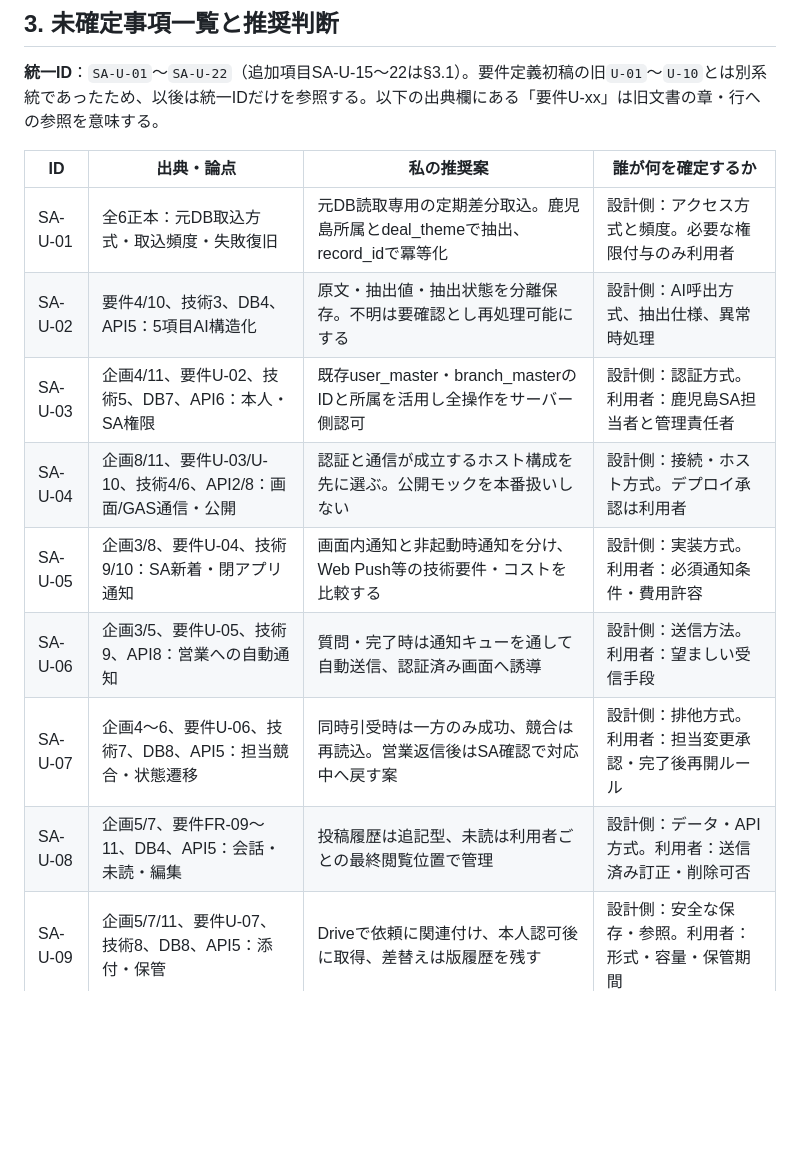
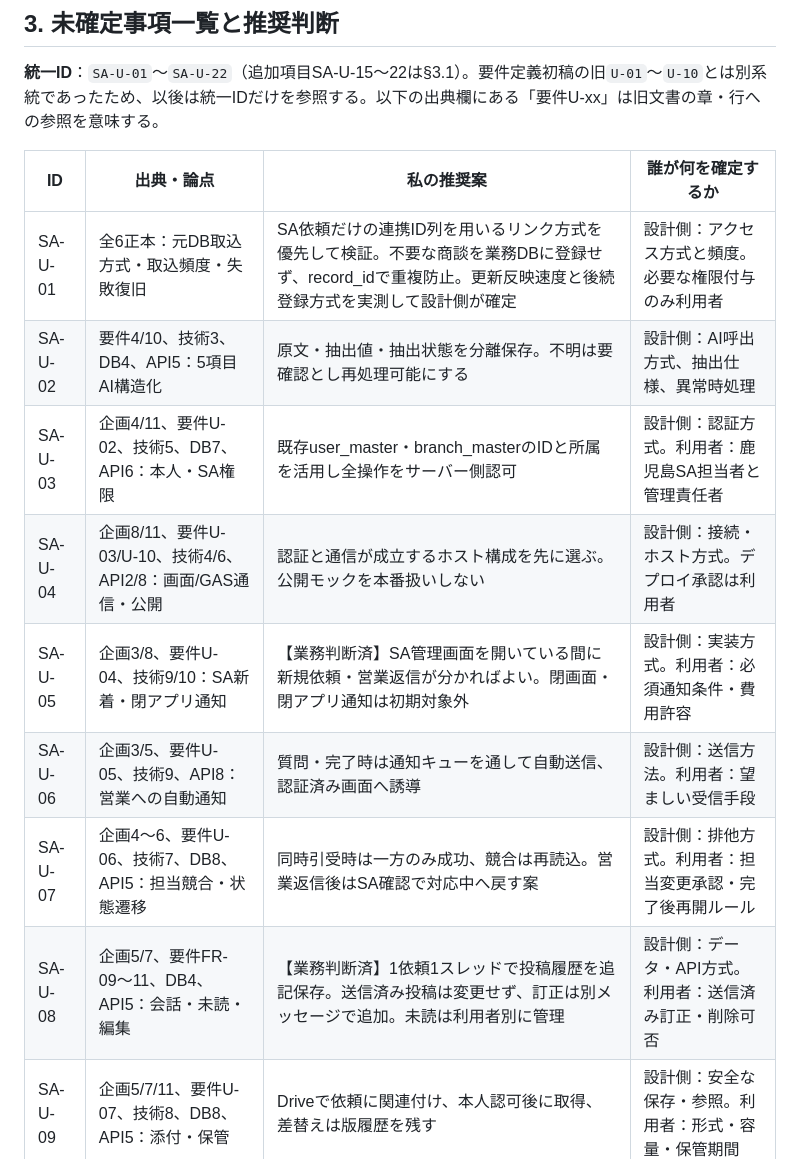
Before and after one commit to xxxinakenxxx-hash/SA-management, a Markdown page: docs/計画/【AIメモSA管理】未確定事項確認書.md, the part around one of its changes. GitHub-like rendering; blank space fills up the shorter version.

Commit message:
docs: record SA-U-01..22 decisions and thread-driven workflow

```diff
--- a/docs/計画/【AIメモSA管理】未確定事項確認書.md
+++ b/docs/計画/【AIメモSA管理】未確定事項確認書.md
@@ -27,14 +27,14 @@
 
 | ID | 出典・論点 | 私の推奨案 | 誰が何を確定するか |
 | --- | --- | --- | --- |
-| SA-U-01 | 全6正本：元DB取込方式・取込頻度・失敗復旧 | 元DB読取専用の定期差分取込。鹿児島所属とdeal_themeで抽出、record_idで冪等化 | 設計側：アクセス方式と頻度。必要な権限付与のみ利用者 |
+| SA-U-01 | 全6正本：元DB取込方式・取込頻度・失敗復旧 | SA依頼だけの連携ID列を用いるリンク方式を優先して検証。不要な商談を業務DBに登録せず、record_idで重複防止。更新反映速度と後続登録方式を実測して設計側が確定 | 設計側：アクセス方式と頻度。必要な権限付与のみ利用者 |
 | SA-U-02 | 要件4/10、技術3、DB4、API5：5項目AI構造化 | 原文・抽出値・抽出状態を分離保存。不明は要確認とし再処理可能にする | 設計側：AI呼出方式、抽出仕様、異常時処理 |
 | SA-U-03 | 企画4/11、要件U-02、技術5、DB7、API6：本人・SA権限 | 既存user_master・branch_masterのIDと所属を活用し全操作をサーバー側認可 | 設計側：認証方式。利用者：鹿児島SA担当者と管理責任者 |
 | SA-U-04 | 企画8/11、要件U-03/U-10、技術4/6、API2/8：画面/GAS通信・公開 | 認証と通信が成立するホスト構成を先に選ぶ。公開モックを本番扱いしない | 設計側：接続・ホスト方式。デプロイ承認は利用者 |
-| SA-U-05 | 企画3/8、要件U-04、技術9/10：SA新着・閉アプリ通知 | 画面内通知と非起動時通知を分け、Web Push等の技術要件・コストを比較する | 設計側：実装方式。利用者：必須通知条件・費用許容 |
+| SA-U-05 | 企画3/8、要件U-04、技術9/10：SA新着・閉アプリ通知 | 【業務判断済】SA管理画面を開いている間に新規依頼・営業返信が分かればよい。閉画面・閉アプリ通知は初期対象外 | 設計側：実装方式。利用者：必須通知条件・費用許容 |
 | SA-U-06 | 企画3/5、要件U-05、技術9、API8：営業への自動通知 | 質問・完了時は通知キューを通して自動送信、認証済み画面へ誘導 | 設計側：送信方法。利用者：望ましい受信手段 |
 | SA-U-07 | 企画4〜6、要件U-06、技術7、DB8、API5：担当競合・状態遷移 | 同時引受時は一方のみ成功、競合は再読込。営業返信後はSA確認で対応中へ戻す案 | 設計側：排他方式。利用者：担当変更承認・完了後再開ルール |
-| SA-U-08 | 企画5/7、要件FR-09〜11、DB4、API5：会話・未読・編集 | 投稿履歴は追記型、未読は利用者ごとの最終閲覧位置で管理 | 設計側：データ・API方式。利用者：送信済み訂正・削除可否 |
+| SA-U-08 | 企画5/7、要件FR-09〜11、DB4、API5：会話・未読・編集 | 【業務判断済】1依頼1スレッドで投稿履歴を追記保存。送信済み投稿は変更せず、訂正は別メッセージで追加。未読は利用者別に管理 | 設計側：データ・API方式。利用者：送信済み訂正・削除可否 |
 | SA-U-09 | 企画5/7/11、要件U-07、技術8、DB8、API5：添付・保管 | Driveで依頼に関連付け、本人認可後に取得、差替えは版履歴を残す | 設計側：安全な保存・参照。利用者：形式・容量・保管期間 |
 | SA-U-10 | 要件10、技術7、DB3〜6、API2〜5：新DB/API物理仕様 | 提案済み7シートと元ID一意・監査追記・排他を基本に、関数入出力やエラー定義を確定 | 設計側：列・型・キー・内部関数・復旧方法 |
 | SA-U-11 | 企画9/10、要件U-09、技術11、DB8、API9：規模・性能・保守 | 鹿児島の件数を前提にGAS/Sheets制限内で目標設定、障害記録と再実行手順を設計 | 設計側：基準・監視。利用者：人数、許容遅延等 |
```
Also changed, not shown: other parts of docs/計画/【AIメモSA管理】未確定事項確認書.md (+10 -1 lines).
